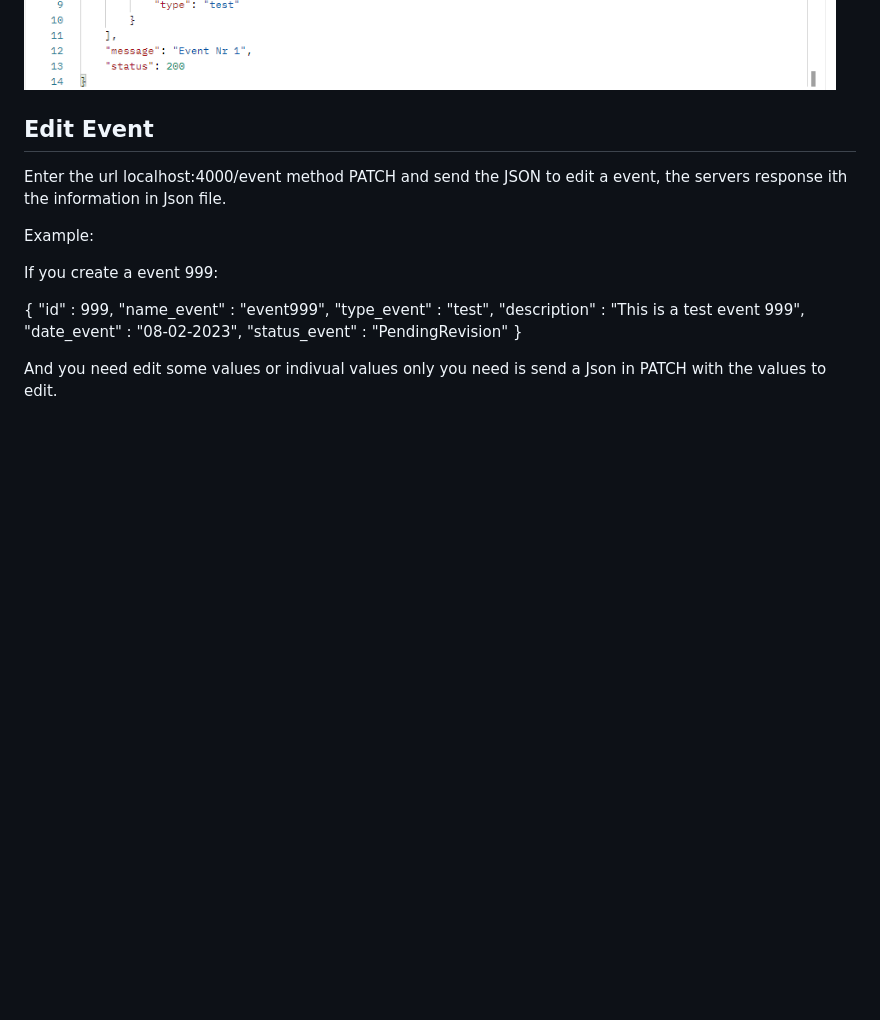
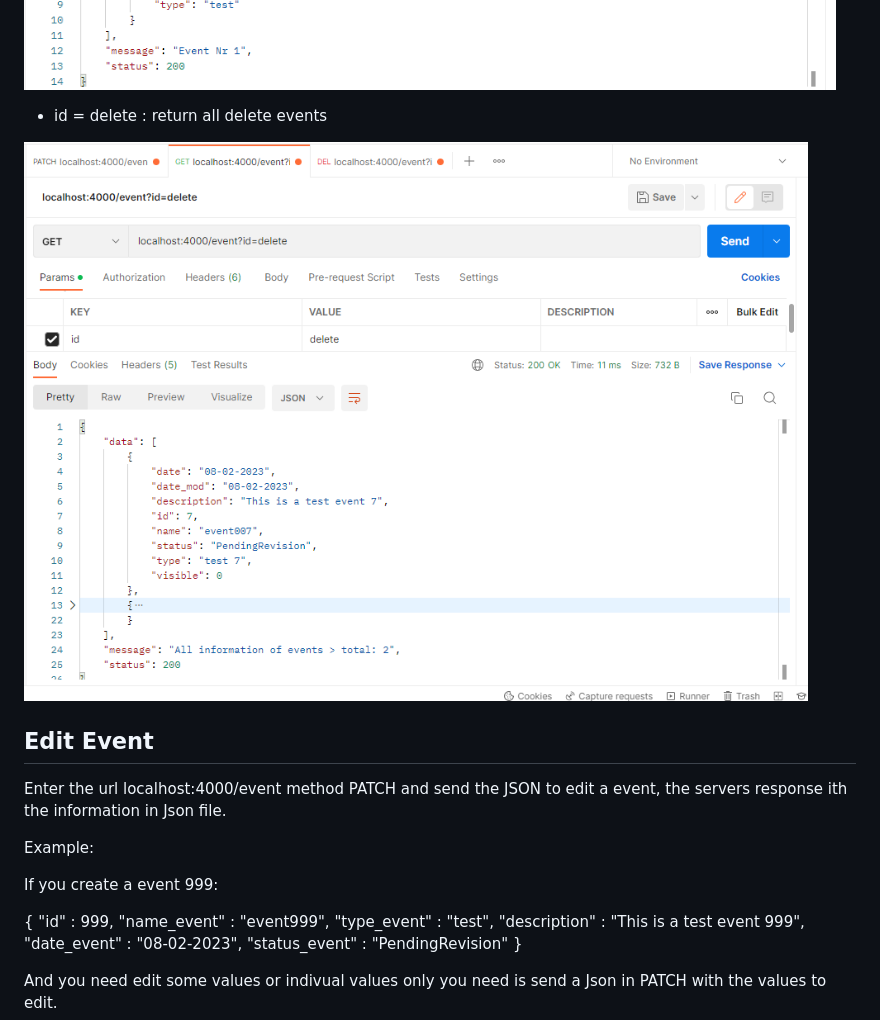
Before and after one commit to felipedelosh/PruebaTecnicaSIER, a Markdown page: README.md, the part around the change. Drawn GitHub-style; pictures changed too: Docs/getDeleteEvents.png (added); blank space fills up the shorter version.

Commit message:
Get delete Events

```diff
--- a/README.md
+++ b/README.md
@@ -100,6 +100,10 @@ is the input value to filter a information for examples:
 
 ![Get Single Event](Docs/getSingleEvent.png)
 
+- id = delete : return all delete events
+
+![Get delete events](Docs/getDeleteEvents.png)
+
 
 ## Edit Event
 
```
Also changed, not shown: 2 other files.
